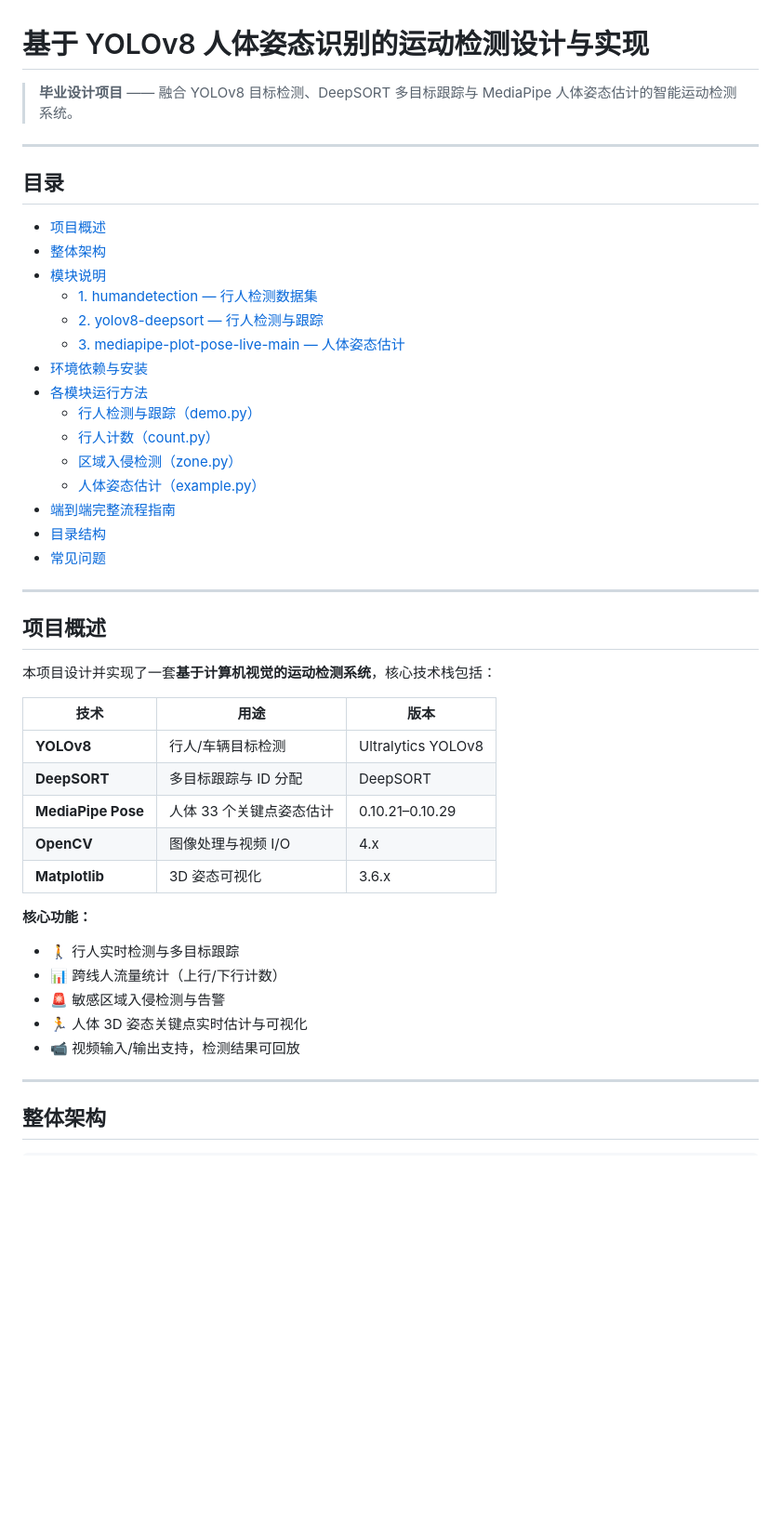
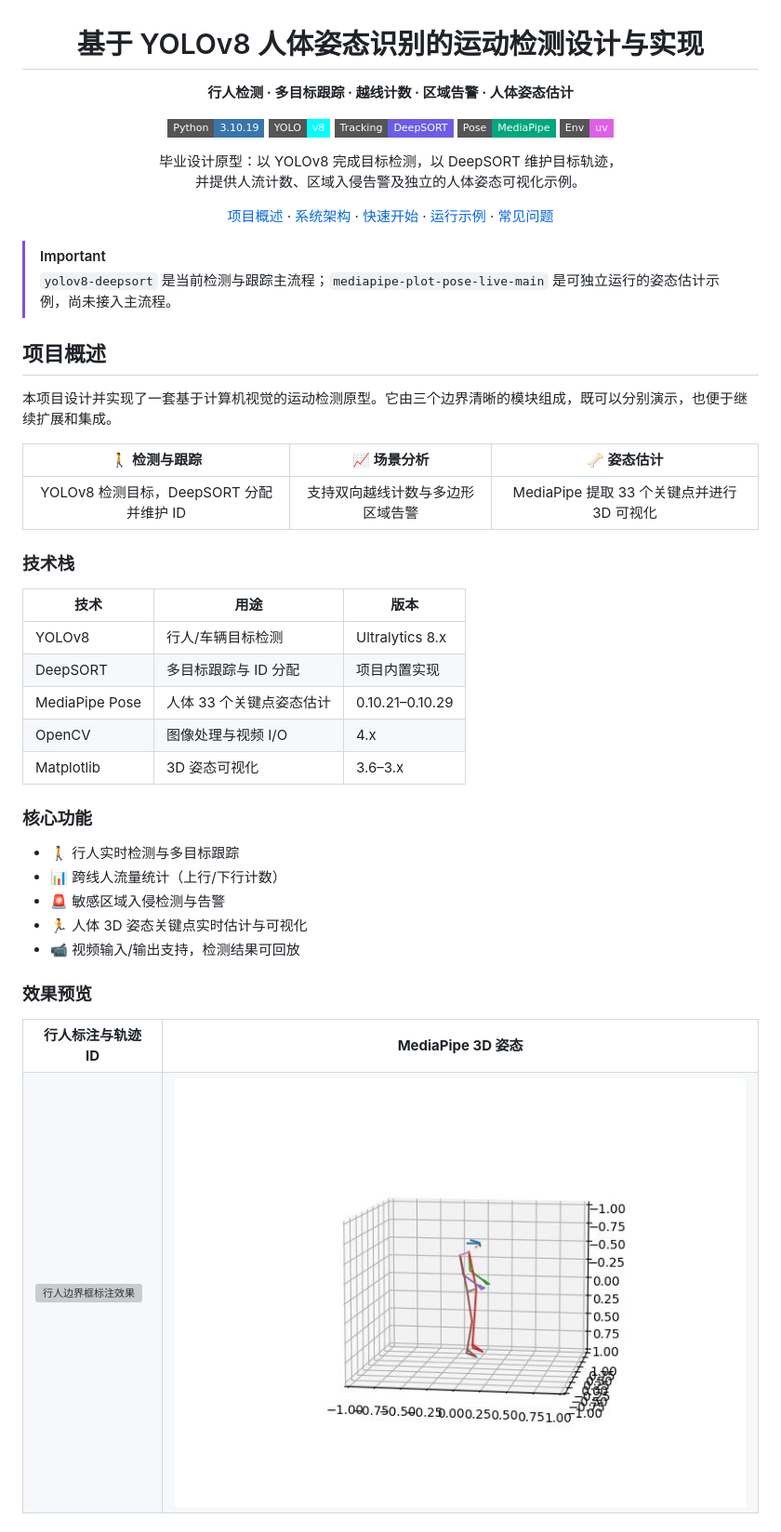
Before and after one commit to huwany1/Undergraduate-engineering-thesis, a Markdown page: README.md, the part around one of its changes. Shown at 93% size. GitHub-like rendering; badges without logos; blank space fills up the shorter version; grey boxes are pictures that could not be loaded.

Commit message:
docs: improve README presentation

```diff
--- a/README.md
+++ b/README.md
@@ -1,49 +3,59 @@
 # 基于 YOLOv8 人体姿态识别的运动检测设计与实现
 
-> **毕业设计项目** —— 融合 YOLOv8 目标检测、DeepSORT 多目标跟踪与 MediaPipe 人体姿态估计的智能运动检测系统。
+**行人检测 · 多目标跟踪 · 越线计数 · 区域告警 · 人体姿态估计**
 
----
+![Python](https://img.shields.io/badge/Python-3.10.19-3776AB?style=flat-square&logo=python&logoColor=white)
+![YOLOv8](https://img.shields.io/badge/YOLO-v8-00FFFF?style=flat-square&logo=yolo&logoColor=111111)
+![DeepSORT](https://img.shields.io/badge/Tracking-DeepSORT-6C5CE7?style=flat-square)
+![MediaPipe](https://img.shields.io/badge/Pose-MediaPipe-00A67E?style=flat-square)
+![uv](https://img.shields.io/badge/Env-uv-DE5FE9?style=flat-square)
 
-## 目录
+毕业设计原型：以 YOLOv8 完成目标检测，以 DeepSORT 维护目标轨迹，<br>
+并提供人流计数、区域入侵告警及独立的人体姿态可视化示例。
 
-- [项目概述](#项目概述)
-- [整体架构](#整体架构)
-- [模块说明](#模块说明)
-  - [1. humandetection — 行人检测数据集](#1-humandetection--行人检测数据集)
-  - [2. yolov8-deepsort — 行人检测与跟踪](#2-yolov8-deepsort--行人检测与跟踪)
-  - [3. mediapipe-plot-pose-live-main — 人体姿态估计](#3-mediapipe-plot-pose-live-main--人体姿态估计)
-- [环境依赖与安装](#环境依赖与安装)
-- [各模块运行方法](#各模块运行方法)
-  - [行人检测与跟踪（demo.py）](#行人检测与跟踪-demopy)
-  - [行人计数（count.py）](#行人计数-countpy)
-  - [区域入侵检测（zone.py）](#区域入侵检测-zonepy)
-  - [人体姿态估计（example.py）](#人体姿态估计-examplepy)
-- [端到端完整流程指南](#端到端完整流程指南)
-- [目录结构](#目录结构)
-- [常见问题](#常见问题)
+[项目概述](#项目概述) · [系统架构](#系统架构) · [快速开始](#快速开始) · [运行示例](#各模块运行方法) · [常见问题](#常见问题)
 
----
+</div>
+
+> [!IMPORTANT]
+> `yolov8-deepsort` 是当前检测与跟踪主流程；`mediapipe-plot-pose-live-main` 是可独立运行的姿态估计示例，尚未接入主流程。
 
 ## 项目概述
 
-本项目设计并实现了一套**基于计算机视觉的运动检测系统**，核心技术栈包括：
+本项目设计并实现了一套基于计算机视觉的运动检测原型。它由三个边界清晰的模块组成，既可以分别演示，也便于继续扩展和集成。
+
+| 🚶 检测与跟踪 | 📈 场景分析 | 🦴 姿态估计 |
+| :---: | :---: | :---: |
+| YOLOv8 检测目标，DeepSORT 分配并维护 ID | 支持双向越线计数与多边形区域告警 | MediaPipe 提取 33 个关键点并进行 3D 可视化 |
+
+### 技术栈
 
 | 技术 | 用途 | 版本 |
 |------|------|------|
-| **YOLOv8** | 行人/车辆目标检测 | Ultralytics YOLOv8 |
-| **DeepSORT** | 多目标跟踪与 ID 分配 | DeepSORT |
-| **MediaPipe Pose** | 人体 33 个关键点姿态估计 | 0.10.21–0.10.29 |
-| **OpenCV** | 图像处理与视频 I/O | 4.x |
-| **Matplotlib** | 3D 姿态可视化 | 3.6.x |
+| YOLOv8 | 行人/车辆目标检测 | Ultralytics 8.x |
+| DeepSORT | 多目标跟踪与 ID 分配 | 项目内置实现 |
+| MediaPipe Pose | 人体 33 个关键点姿态估计 | 0.10.21–0.10.29 |
+| OpenCV | 图像处理与视频 I/O | 4.x |
+| Matplotlib | 3D 姿态可视化 | 3.6–3.x |
 
-**核心功能：**
+### 核心功能
+
 - 🚶 行人实时检测与多目标跟踪
 - 📊 跨线人流量统计（上行/下行计数）
 - 🚨 敏感区域入侵检测与告警
 - 🏃 人体 3D 姿态关键点实时估计与可视化
 - 📹 视频输入/输出支持，检测结果可回放
 
----
+### 效果预览
 
-## 整体架构
+<table>
+  <tr>
+    <td align="center"><b>行人标注与轨迹 ID</b></td>
+    <td align="center"><b>MediaPipe 3D 姿态</b></td>
+  </tr>
+  <tr>
+    <td><img src="humandetection/boxes/frame_000020.PNG" alt="行人边界框标注效果" width="100%"></td>
+    <td><img src="mediapipe-plot-pose-live-main/cxk5result.jpg" alt="MediaPipe 三维姿态可视化效果" width="100%"></td>
+  </tr>
+</table>
 
```
Also changed, not shown: other parts of README.md (+55 -42 lines).
